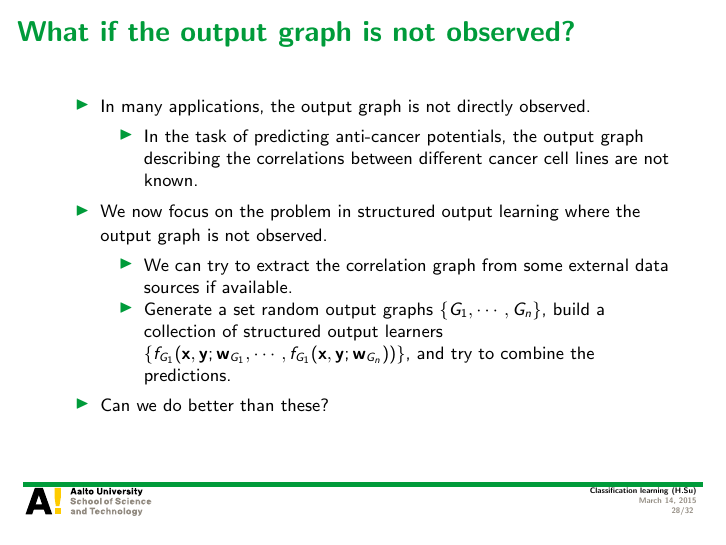
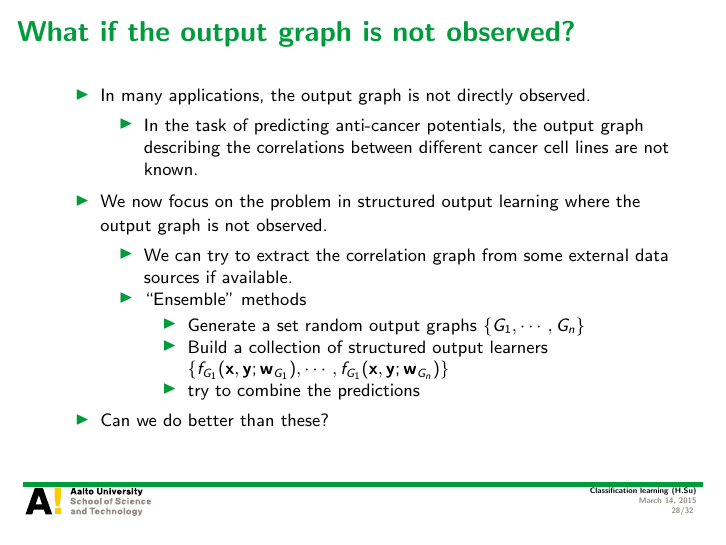
Before and after one commit to hongyusu/Posters_and_Presentations, LaTeX slides (Presentations/T61_6080_special_course_in_bioinformatics2/example.tex): page 28 of 32. Compiled offline with pdfLaTeX.

Commit message:
auto upload

```diff
--- a/Presentations/T61_6080_special_course_in_bioinformatics2/example.tex
+++ b/Presentations/T61_6080_special_course_in_bioinformatics2/example.tex
@@ -528,7 +528,13 @@
 		\begin{itemize}
 			\footnotesize
 			\item We can try to extract the correlation graph from some external data sources if available.
-			\item Generate a set random output graphs $\{G_1,\cdots,G_n\}$, build a collection of structured output learners $\{f_{G_1}(\vx,\vy;\vw_{G_1},\cdots,f_{G_1}(\vx,\vy;\vw_{G_n}))\}$, and try to combine the predictions.
+			\item ``Ensemble'' methods
+			\begin{itemize}
+				\footnotesize
+				\item Generate a set random output graphs $\{G_1,\cdots,G_n\}$
+				\item Build a collection of structured output learners $\{f_{G_1}(\vx,\vy;\vw_{G_1}),\cdots,f_{G_1}(\vx,\vy;\vw_{G_n})\}$
+				\item try to combine the predictions
+			\end{itemize}
 		\end{itemize}
 		\item Can we do better than these?
 	\end{itemize}
```
Also changed, not shown: 1 other file.
